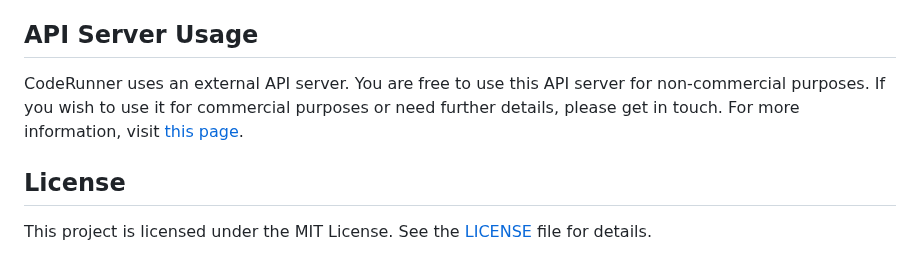
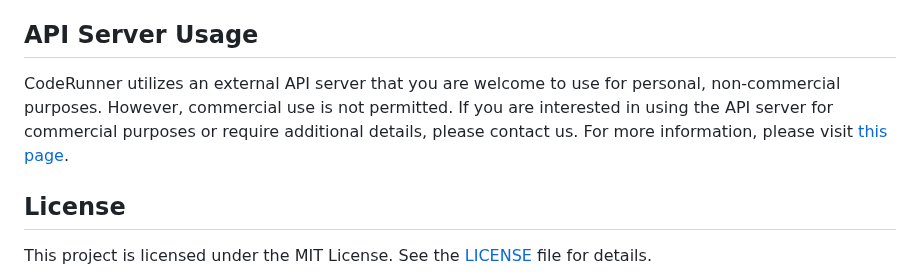
Before and after one commit to koko1928/CodeRunner, a Markdown page: README.md, the part around the change. Drawn GitHub-style.

```diff
--- a/README.md
+++ b/README.md
@@ -67,7 +67,7 @@
 
 ## API Server Usage
 
-CodeRunner uses an external API server. You are free to use this API server for non-commercial purposes. If you wish to use it for commercial purposes or need further details, please get in touch. For more information, visit [this page](https://github.com/koko1928/coderunner/issues).
+CodeRunner utilizes an external API server that you are welcome to use for personal, non-commercial purposes. However, commercial use is not permitted. If you are interested in using the API server for commercial purposes or require additional details, please contact us. For more information, please visit [this page](https://github.com/koko1928/coderunner/issues/1).
 
 ## License
 
```
